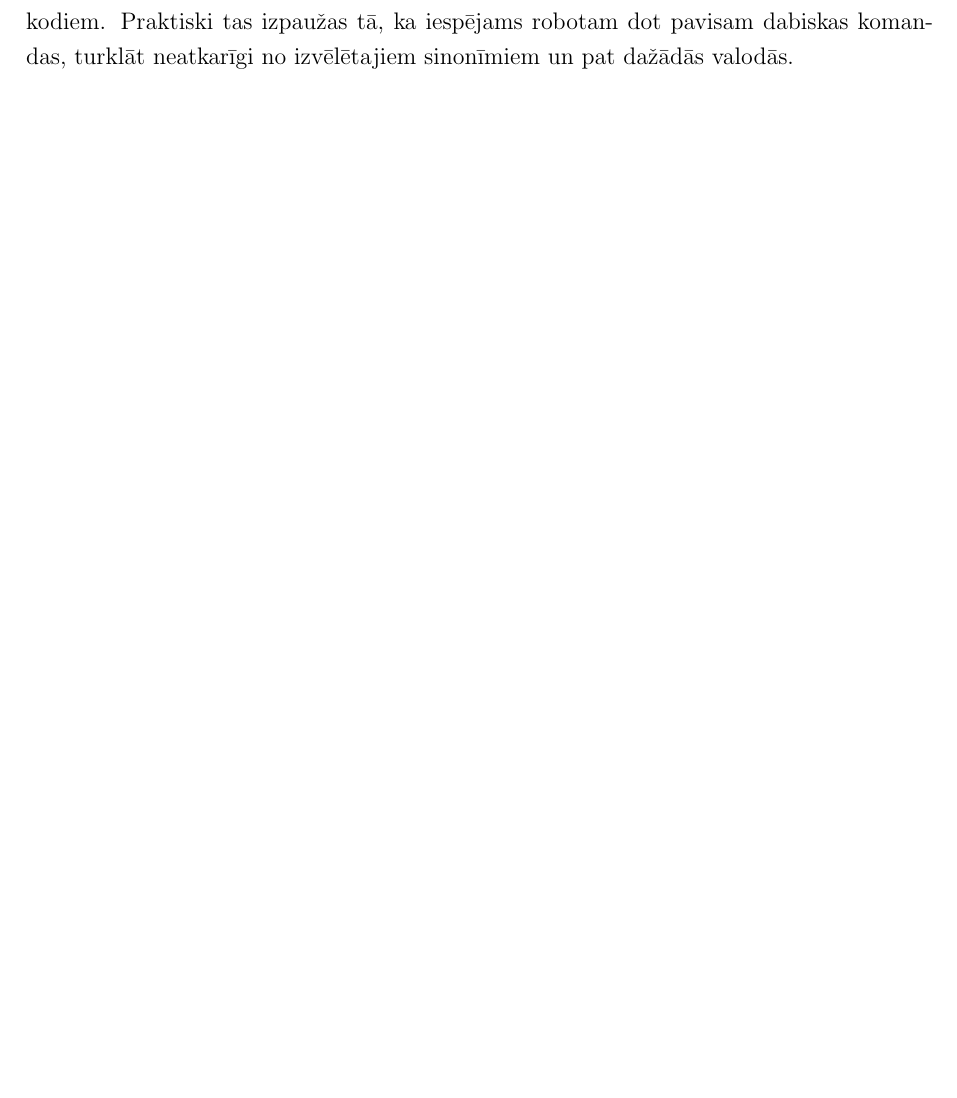
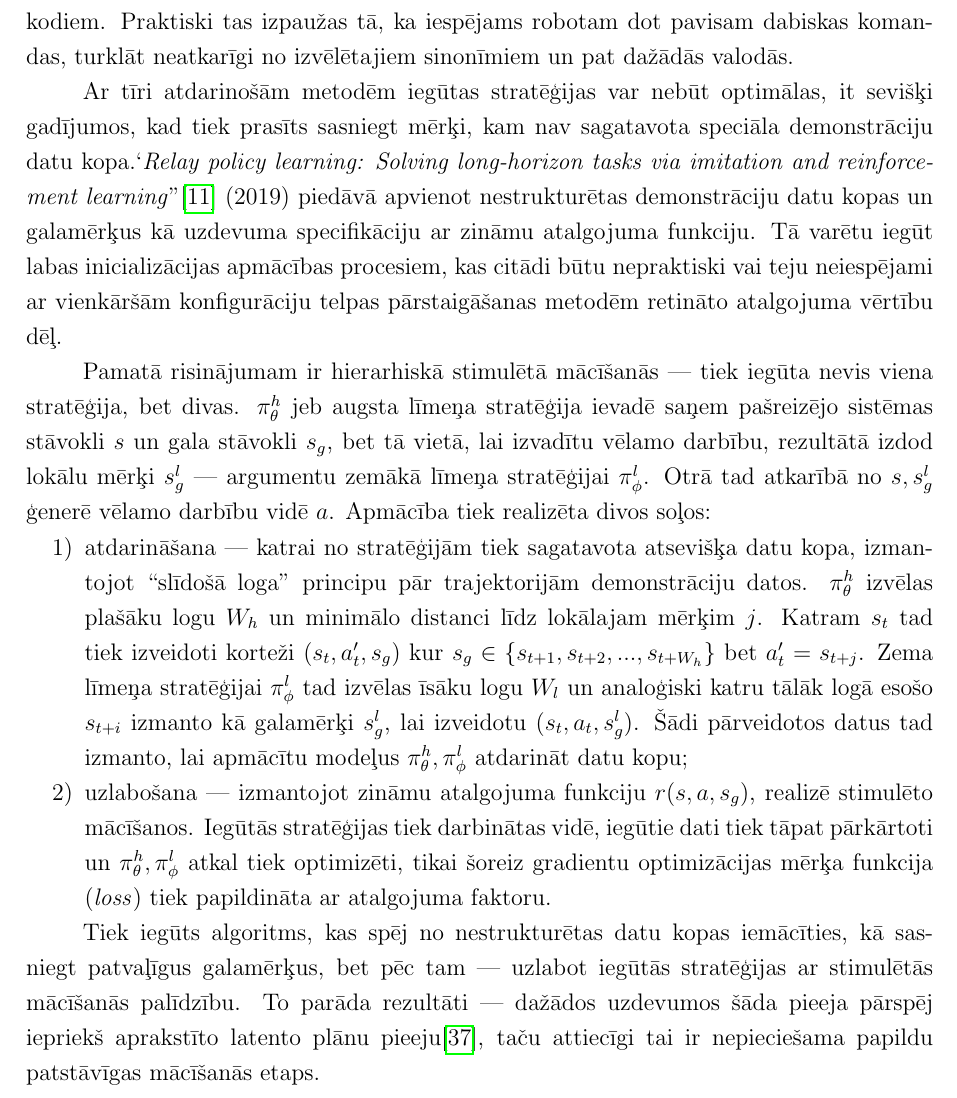
Before and after one commit to peteris-racinskis/masters, a LaTeX document (tex/MAG_KD_Racinskis_pr20015.tex): part of page 25 of 29, cut so that both start at the same text, the shorter picture padded with empty space. Compiled offline with pdfLaTeX.

Commit message:
MAG_KD add relay policy

```diff
--- a/tex/MAG_KD_Racinskis_pr20015.tex
+++ b/tex/MAG_KD_Racinskis_pr20015.tex
@@ -551,6 +551,17 @@ Tātad, lai programmētu robotu izpildīt kādu konkrētu uzdevumu, vairs nav ne
 
 Interesants turpinājums šim pētījumam ir ``\textit{Language conditioned imitation learning over unstructured data}''\cite{lynch2021language}, kur iegūtais rezultāts atkal pagriezts otrādi --- ja ir metode, kas spēj pati izdalīt uzdevumus un grupēt tos pēc būtības, tad apvienojot to ar sagatavotiem marķējumiem, var iegūt stratēģiju, kas vadāma ar šādiem marķējumiem. Konkrēti, ja daļai no trajektorijām tiek \textit{a posteriori} piekārtots dabiskā valodā izteikts mērķis, var apmācīt modeli, kas sasaista rīcības plānu reprezentācijas ar frāžu reprezen-tācijām --- ļaujot vadīt robotu ar jau iepriekš apmācītu valodas enkoderu ģenerētiem kodiem. Praktiski tas izpaužas tā, ka iespējams robotam dot pavisam dabiskas komandas, turklāt neatkarīgi no izvēlētajiem sinonīmiem un pat dažādās valodās.
 
+Ar tīri atdarinošām metodēm iegūtas stratēģijas var nebūt optimālas, it sevišķi gadījumos, kad tiek prasīts sasniegt mērķi, kam nav sagatavota speciāla demonstrāciju datu kopa.`\textit{Relay policy learning: Solving long-horizon tasks via imitation and reinforcement learning}''\cite{gupta2019relay} (2019) piedāvā apvienot nestrukturētas demonstrāciju datu kopas un galamērķus kā uzdevuma specifikāciju ar zināmu atalgojuma funkciju. Tā varētu iegūt labas inicializācijas apmācības procesiem, kas citādi būtu nepraktiski vai teju neiespējami ar vienkāršām konfigurāciju telpas pārstaigāšanas metodēm retināto atalgojuma vērtību dēļ.
+
+Pamatā risinājumam ir hierarhiskā stimulētā mācīšanās --- tiek iegūta nevis viena stratēģija, bet divas. $\pi_{\theta}^h$ jeb augsta līmeņa stratēģija ievadē saņem pašreizējo sistēmas stāvokli $s$ un gala stāvokli $s_g$, bet tā vietā, lai izvadītu vēlamo darbību, rezultātā izdod lokālu mērķi $s_g^l$ --- argumentu zemākā līmeņa stratēģijai $\pi_{\phi}^l$. Otrā tad atkarībā no $s,s_g^l$ ģenerē vēlamo darbību vidē $a$. Apmācība tiek realizēta divos soļos:
+
+\begin{enumerate}
+    \item atdarināšana --- katrai no stratēģijām tiek sagatavota atsevišķa datu kopa, izmantojot ``slīdošā loga'' principu pār trajektorijām demonstrāciju datos. $\pi_{\theta}^h$ izvēlas plašāku logu $W_h$ un minimālo distanci līdz lokālajam mērķim $j$. Katram $s_t $ tad tiek izveidoti korteži $(s_t, a_t', s_g)$ kur $s_g \in \lbrace s_{t+1}, s_{t+2}, ..., s_{t+W_h} \rbrace$ bet $a_t' = s_{t+j}$. Zema līmeņa stratēģijai $\pi_{\phi}^l$ tad izvēlas īsāku logu $W_l$ un analoģiski katru tālāk logā esošo $s_{t+i}$ izmanto kā galamērķi $s_g^l$, lai izveidotu $(s_t, a_t, s_g^l)$. Šādi pārveidotos datus tad izmanto, lai apmācītu modeļus $\pi_{\theta}^h, \pi_{\phi}^l$ atdarināt datu kopu;
+    \item uzlabošana --- izmantojot zināmu atalgojuma funkciju $r(s,a,s_g)$, realizē stimulēto mācīšanos. Iegūtās stratēģijas tiek darbinātas vidē, iegūtie dati tiek tāpat pārkārtoti un $\pi_{\theta}^h, \pi_{\phi}^l$ atkal tiek optimizēti, tikai šoreiz gradientu optimizācijas mērķa funkcija (\textit{loss}) tiek papildināta ar atalgojuma faktoru.
+\end{enumerate}
+
+Tiek iegūts algoritms, kas spēj no nestrukturētas datu kopas iemācīties, kā sasniegt patvaļīgus galamērķus, bet pēc tam --- uzlabot iegūtās stratēģijas ar stimulētās mācīšanās palīdzību. To parāda rezultāti --- dažādos uzdevumos šāda pieeja pārspēj iepriekš aprakstīto latento plānu pieeju\cite{lynch2020learning}, taču attiecīgi tai ir nepieciešama papildu patstāvīgas mācīšanās etaps.
+
 \newpage
 \section{Secinājumi, rīcības plāns}
 
```
Also changed, not shown: tex/MAG_KD_Racinskis_pr20015.pdf, 2 other files.
